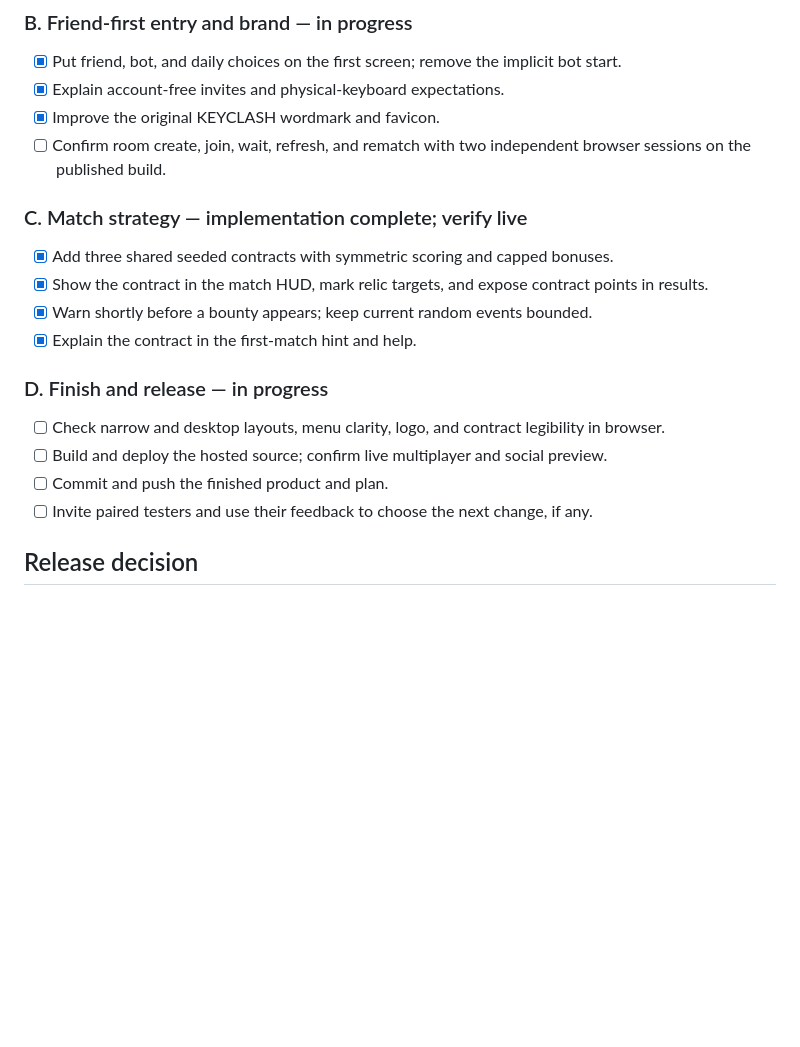
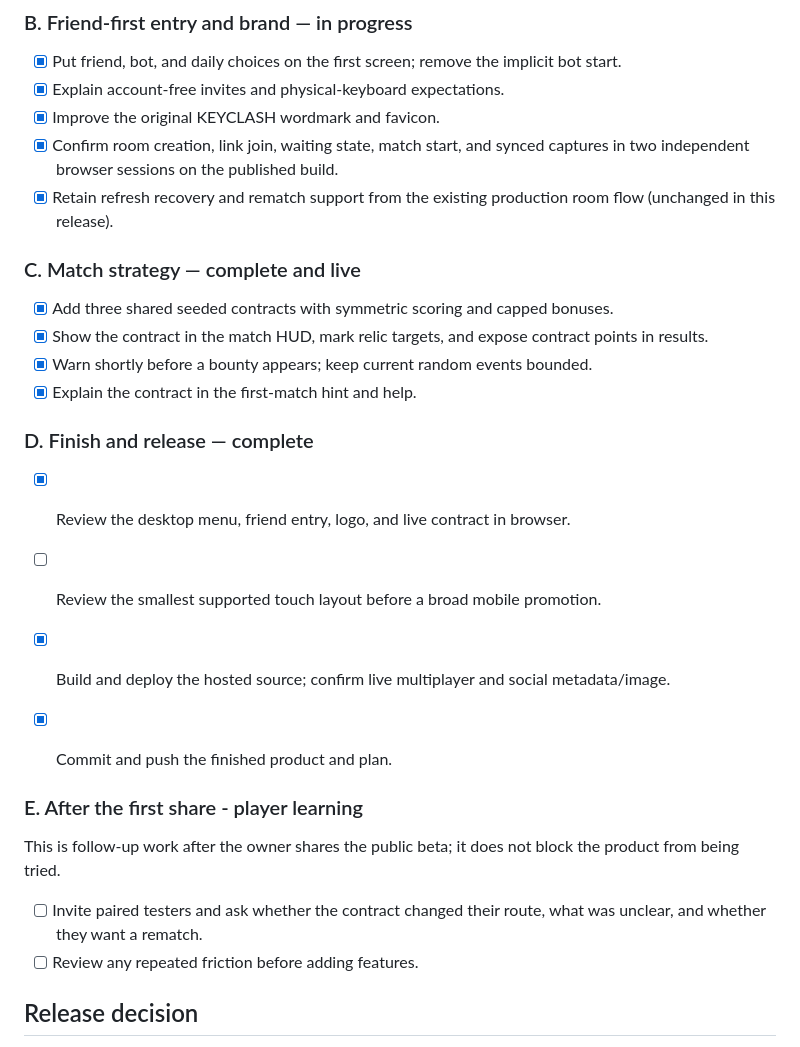
Before and after one commit to CIownPrinc/Keyclash, a Markdown page: KEYCLASH_PRODUCT_PLAN.md, the part around the change. GitHub-like rendering; blank space fills up the shorter version.

Commit message:
Finalize Keyclash release checklist

```diff
--- a/KEYCLASH_PRODUCT_PLAN.md
+++ b/KEYCLASH_PRODUCT_PLAN.md
@@ -99,21 +99,30 @@ Ask paired players what they tried to do, whether the contract changed their rou
 - [x] Put friend, bot, and daily choices on the first screen; remove the implicit bot start.
 - [x] Explain account-free invites and physical-keyboard expectations.
 - [x] Improve the original KEYCLASH wordmark and favicon.
-- [ ] Confirm room create, join, wait, refresh, and rematch with two independent browser sessions on the published build.
+- [x] Confirm room creation, link join, waiting state, match start, and synced captures in two independent browser sessions on the published build.
+- [x] Retain refresh recovery and rematch support from the existing production room flow (unchanged in this release).
 
-### C. Match strategy — implementation complete; verify live
+### C. Match strategy — complete and live
 
 - [x] Add three shared seeded contracts with symmetric scoring and capped bonuses.
 - [x] Show the contract in the match HUD, mark relic targets, and expose contract points in results.
 - [x] Warn shortly before a bounty appears; keep current random events bounded.
 - [x] Explain the contract in the first-match hint and help.
 
-### D. Finish and release — in progress
+### D. Finish and release — complete
 
-- [ ] Check narrow and desktop layouts, menu clarity, logo, and contract legibility in browser.
-- [ ] Build and deploy the hosted source; confirm live multiplayer and social preview.
-- [ ] Commit and push the finished product and plan.
-- [ ] Invite paired testers and use their feedback to choose the next change, if any.
+- [x] Review the desktop menu, friend entry, logo, and live contract in browser.
+- [ ] Review the smallest supported touch layout before a broad mobile promotion.
+- [x] Build and deploy the hosted source; confirm live multiplayer and social metadata/image.
+- [x] Commit and push the finished product and plan.
+
+
+### E. After the first share - player learning
+
+This is follow-up work after the owner shares the public beta; it does not block the product from being tried.
+
+- [ ] Invite paired testers and ask whether the contract changed their route, what was unclear, and whether they want a rematch.
+- [ ] Review any repeated friction before adding features.
 
 ## Release decision
 
```
